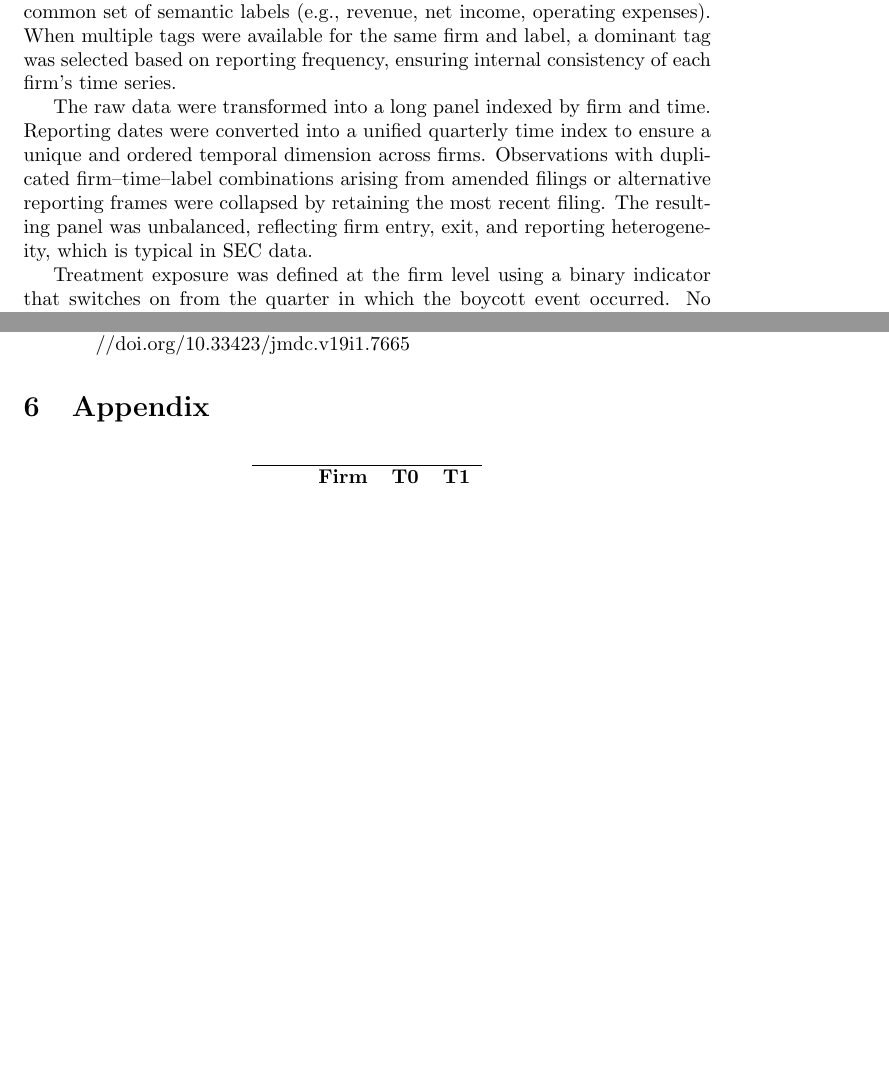
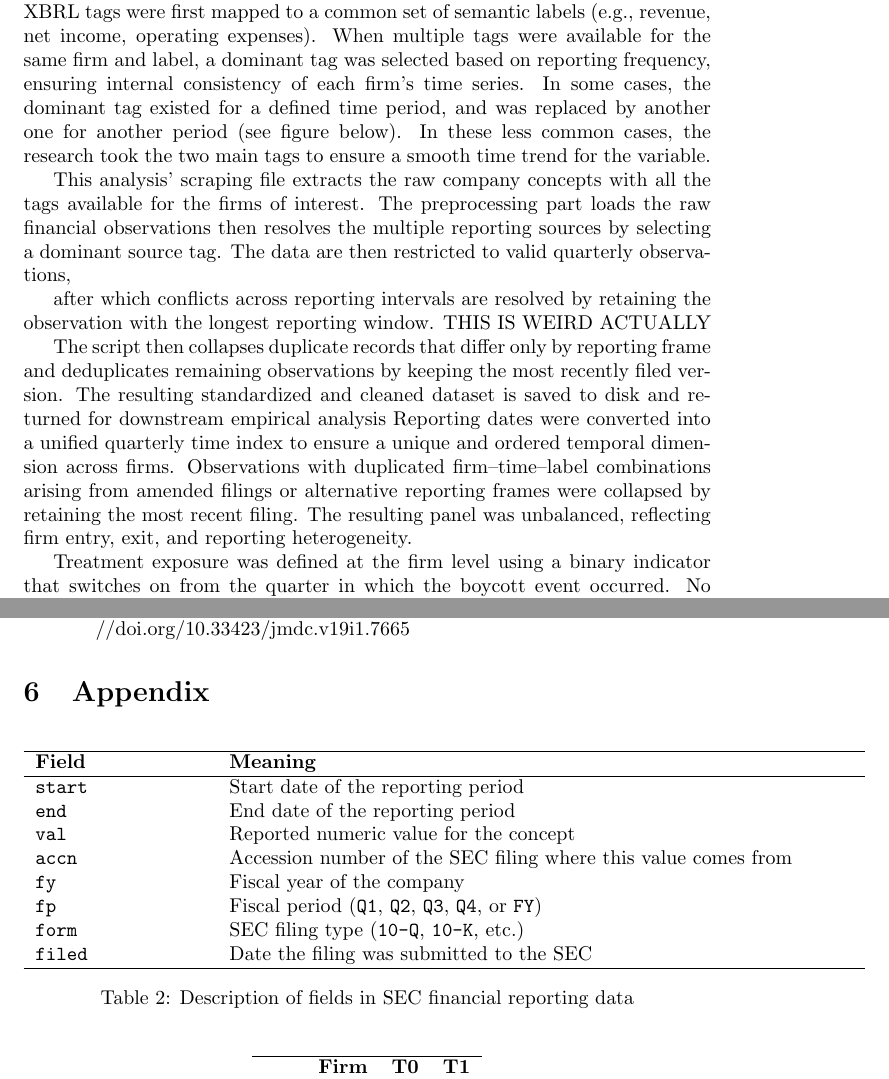
Before and after one commit to GiuliaGGG/Masters-Thesis_MDS2026, a LaTeX document (writeup/main.tex): two parts of pages 5 and 9 of 12 before the commit and two parts of pages 6 and 12 of 15 after it, joined at a grey line, cut so that both start at the same text, the shorter picture padded with empty space. Compiled offline with pdfLaTeX.

Commit message:
data processing part

```diff
--- a/writeup/main.tex
+++ b/writeup/main.tex
@@ -66,7 +66,5 @@ Given that the platform is the primary disclosure system for US public companies
 
 \subsection{Data Collection and Preprocessing}
-Firm-level financial data were collected from the U.S. Securities and Exchange Commission (SEC) XBRL Company Concept APIs. For each firm in the sample, all available quarterly and annual accounting disclosures were retrieved for a broad set of income statement, balance sheet, and share-related variables. Firms often report economically equivalent concepts under different US-GAAP tags over time. This means, for example, that the variable that expresses revenue might be under different tags for some quarters or years, and this varies within and between firms alike. For this reason, raw XBRL tags were first mapped to a common set of semantic labels (e.g., revenue, net income, operating expenses). When multiple tags were available for the same firm and label, a dominant tag was selected based on reporting frequency, ensuring internal consistency of each firm’s time series.
 
-The raw data were transformed into a long panel indexed by firm and time. Reporting dates were converted into a unified quarterly time index to ensure a unique and ordered temporal dimension across firms. Observations with duplicated firm–time–label combinations arising from amended filings or alternative reporting frames were collapsed by retaining the most recent filing. The resulting panel was unbalanced, reflecting firm entry, exit, and reporting heterogeneity, which is typical in SEC data.
+Firm-level financial data were collected from the U.S. Securities and Exchange Commission (SEC) eXtensible Business Markup Language (XBRL) Company Concept APIs. XBRL is an XML-based format for reporting financial statements. The Company Concept APIs objects contain all disclosures related to the specified concept (i.e. Revenue), organized by units of measure. Reported values correspond to XBRL facts associated with duration periods, defined by start and end dates, following the XBRL 2.1 specification (\cite{SEC_CompanyFacts_API}). Every reported value for that concept is organized in objects in the array, an example of which follows in figure 1.
 
-Treatment exposure was defined at the firm level using a binary indicator that switches on from the quarter in which the boycott event occurred. No outcome values were imputed in the baseline analysis. Instead, for each outcome variable, the estimation sample was restricted to firm–quarter observations where the outcome was reported, in line with the requirements of synthetic control estimators.
@@ -74,0 +84 @@ Prior to estimation, the analysis window was refined to a period with sufficient
+The third issue is that firms often report economically equivalent concepts under different US-GAAP tags over time. This means, for example, that the variable that expresses revenue might be under different tags for some quarters or years, and this varies within and between firms alike. For this reason, raw XBRL tags were first mapped to a common set of semantic labels (e.g., revenue, net income, operating expenses). When multiple tags were available for the same firm and label, a dominant tag was selected based on reporting frequency, ensuring internal consistency of each firm’s time series. In some cases, the dominant tag existed for a defined time period, and was replaced by another one for another period (see figure below). In these less common cases, the research took the two main tags to ensure a smooth time trend for the variable.
@@ -75,3 +90,14 @@ Prior to estimation, the analysis window was refined to a period with sufficient
+    \label{fig: Example from a company }
+\end{figure}
+
+This analysis' scraping file extracts the raw company concepts with all the tags available for the firms of interest. The preprocessing part loads the raw financial observations then resolves the multiple reporting sources by selecting a dominant source tag. The data are then restricted to valid quarterly observations,
+
+after which conflicts across reporting intervals are resolved by retaining the observation with the longest reporting window. THIS IS WEIRD ACTUALLY
+
+The script then collapses duplicate records that differ only by reporting frame and deduplicates remaining observations by keeping the most recently filed version. The resulting standardized and cleaned dataset is saved to disk and returned for downstream empirical analysis
+ Reporting dates were converted into a unified quarterly time index to ensure a unique and ordered temporal dimension across firms. Observations with duplicated firm–time–label combinations arising from amended filings or alternative reporting frames were collapsed by retaining the most recent filing. The resulting panel was unbalanced, reflecting firm entry, exit, and reporting heterogeneity.
+
+Treatment exposure was defined at the firm level using a binary indicator that switches on from the quarter in which the boycott event occurred. No outcome values were imputed in the baseline analysis.
 
 \subsection{Choiche of Estimator}
 
@@ -171,6 +197,25 @@ The analysis is at a stall because the fit between the treated unit and the cont
 \printbibliography
 
 \section{Appendix}
+\begin{table}[h!]
+\centering
+\begin{tabular}{p{3cm} p{11cm}}
+\hline
+\textbf{Field} & \textbf{Meaning} \\
+\hline
+\texttt{start} & Start date of the reporting period \\
+\texttt{end}   & End date of the reporting period \\
+\texttt{val}   & Reported numeric value for the concept \\
+\texttt{accn}  & Accession number of the SEC filing where this value comes from \\
+\texttt{fy}    & Fiscal year of the company \\
+\texttt{fp}    & Fiscal period (\texttt{Q1}, \texttt{Q2}, \texttt{Q3}, \texttt{Q4}, or \texttt{FY}) \\
+\texttt{form}  & SEC filing type (\texttt{10-Q}, \texttt{10-K}, etc.) \\
+\texttt{filed} & Date the filing was submitted to the SEC \\
+\hline
+\end{tabular}
+\caption{Description of fields in SEC financial reporting data}
+\label{tab:sec_fields}
+\end{table}
 
 \begin{table}[h!]
 \centering
```
Also changed, not shown: writeup/references.bib (+19 -0 lines), writeup/main.tex (24 more changed lines).
